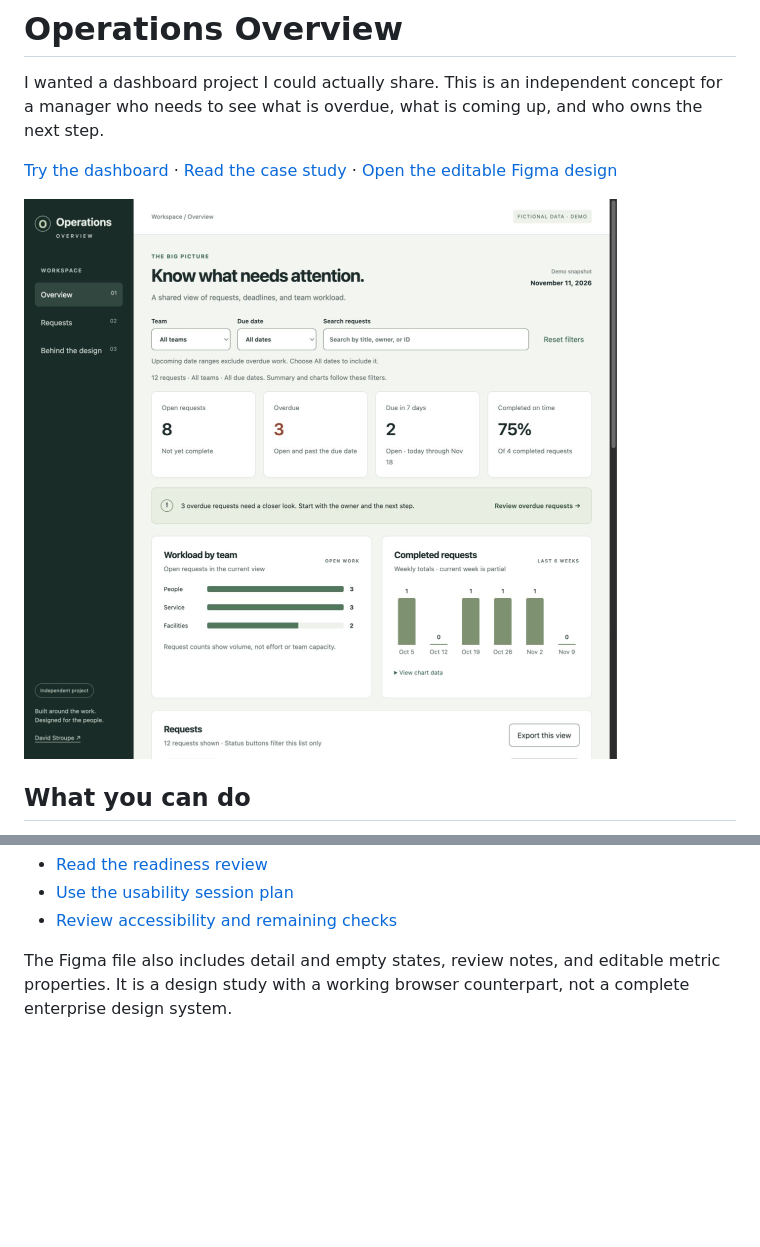
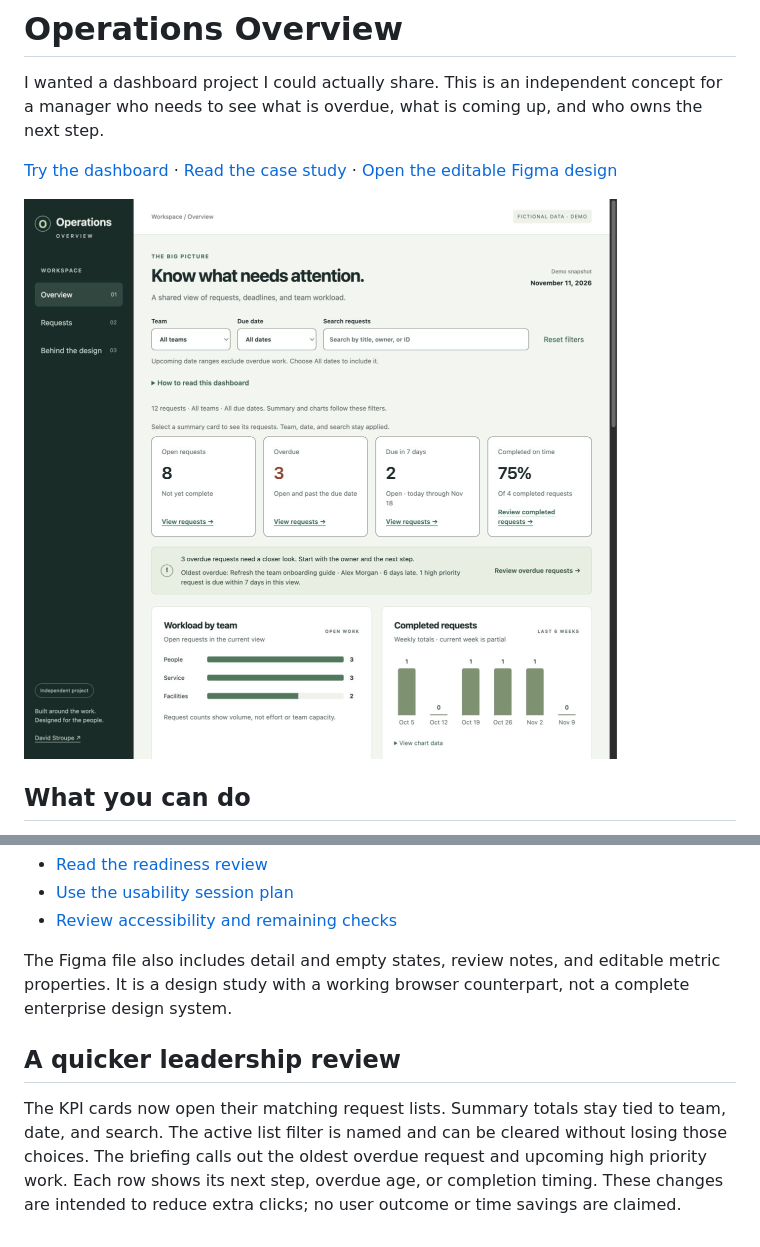
Before and after one commit to dnstroupe/operations-overview, a Markdown page: README.md, 2 parts joined by grey strips. GitHub-like rendering; pictures changed too: desktop.png; blank space fills up the shorter version.

Commit message:
Connect summary cards to actionable request views

```diff
--- a/README.md
+++ b/README.md
@@ -52,3 +52,7 @@ The default view now puts unresolved work first. Overdue requests keep their wor
 * [Review accessibility and remaining checks](https://dnstroupe.github.io/operations-overview/accessibility.html)
 
 The Figma file also includes detail and empty states, review notes, and editable metric properties. It is a design study with a working browser counterpart, not a complete enterprise design system.
+
+## A quicker leadership review
+
+The KPI cards now open their matching request lists. Summary totals stay tied to team, date, and search. The active list filter is named and can be cleared without losing those choices. The briefing calls out the oldest overdue request and upcoming high priority work. Each row shows its next step, overdue age, or completion timing. These changes are intended to reduce extra clicks; no user outcome or time savings are claimed.
```
Also changed, not shown: CHECKS.md (+4 -0 lines), DESIGN.md (+4 -0 lines), 6 other files.
